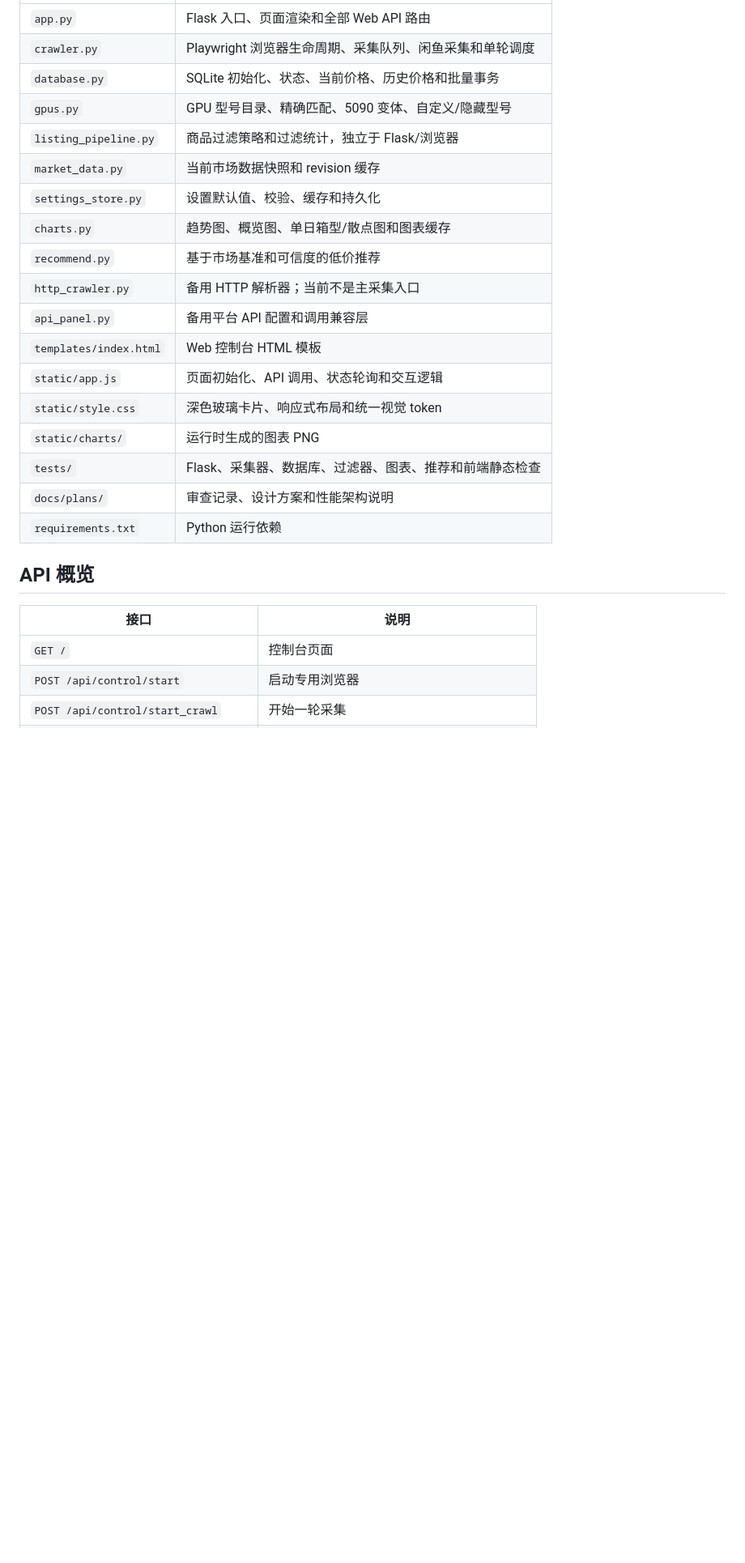
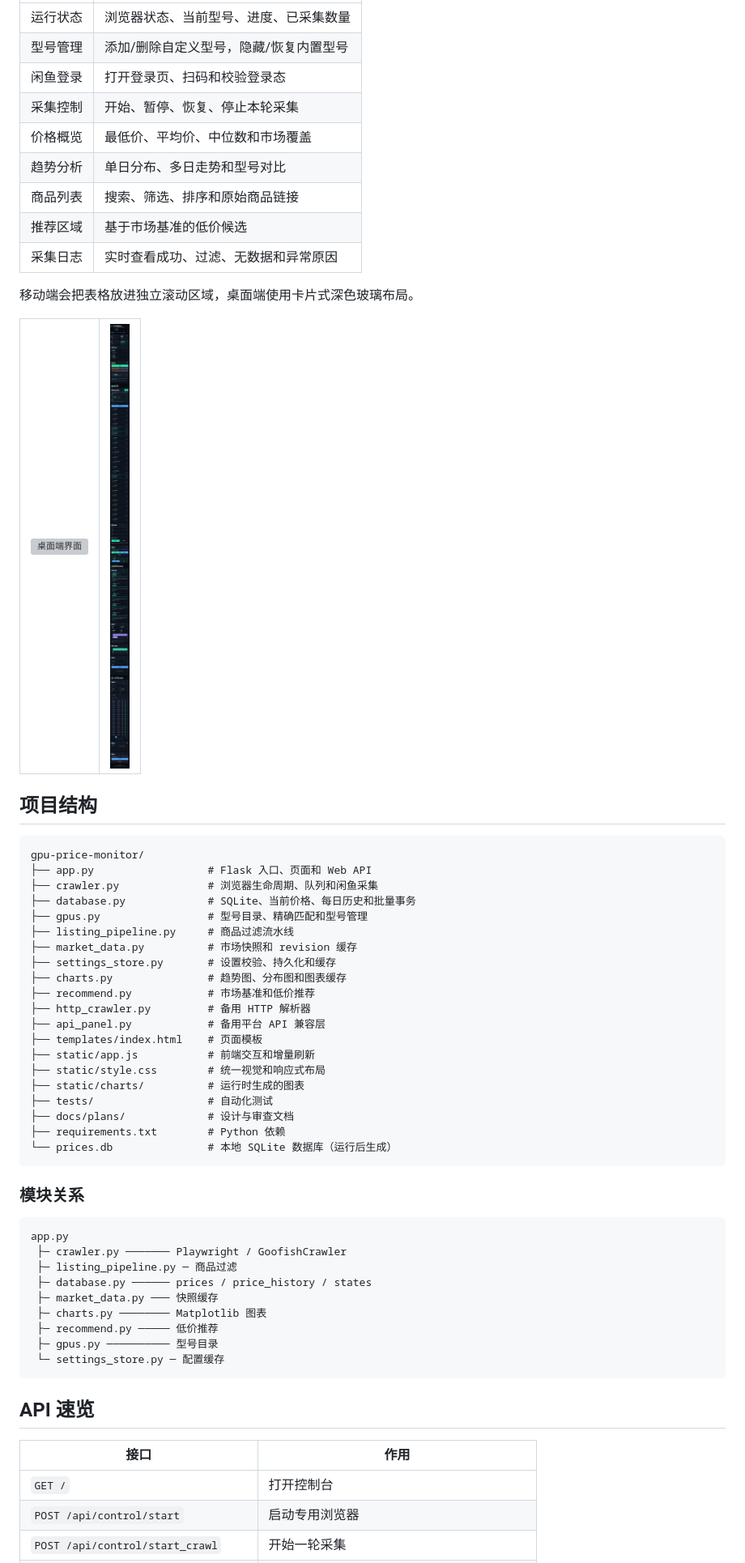
Before and after one commit to fjy566/gpu-price-monitor, a Markdown page: README.md, the part around one of its changes. Shown at 81% size. GitHub-like rendering; blank space fills up the shorter version; grey boxes are pictures that could not be loaded.

Commit message:
docs: redesign project README

````diff
--- a/README.md
+++ b/README.md
@@ -160,27 +174,66 @@ Playwright 页面
 | --- | --- |
-| `app.py` | Flask 入口、页面渲染和全部 Web API 路由 |
-| `crawler.py` | Playwright 浏览器生命周期、采集队列、闲鱼采集和单轮调度 |
-| `database.py` | SQLite 初始化、状态、当前价格、历史价格和批量事务 |
-| `gpus.py` | GPU 型号目录、精确匹配、5090 变体、自定义/隐藏型号 |
-| `listing_pipeline.py` | 商品过滤策略和过滤统计，独立于 Flask/浏览器 |
-| `market_data.py` | 当前市场数据快照和 revision 缓存 |
-| `settings_store.py` | 设置默认值、校验、缓存和持久化 |
-| `charts.py` | 趋势图、概览图、单日箱型/散点图和图表缓存 |
-| `recommend.py` | 基于市场基准和可信度的低价推荐 |
-| `http_crawler.py` | 备用 HTTP 解析器；当前不是主采集入口 |
-| `api_panel.py` | 备用平台 API 配置和调用兼容层 |
-| `templates/index.html` | Web 控制台 HTML 模板 |
-| `static/app.js` | 页面初始化、API 调用、状态轮询和交互逻辑 |
-| `static/style.css` | 深色玻璃卡片、响应式布局和统一视觉 token |
-| `static/charts/` | 运行时生成的图表 PNG |
-| `tests/` | Flask、采集器、数据库、过滤器、图表、推荐和前端静态检查 |
-| `docs/plans/` | 审查记录、设计方案和性能架构说明 |
-| `requirements.txt` | Python 运行依赖 |
+| 运行状态 | 浏览器状态、当前型号、进度、已采集数量 |
+| 型号管理 | 添加/删除自定义型号，隐藏/恢复内置型号 |
+| 闲鱼登录 | 打开登录页、扫码和校验登录态 |
+| 采集控制 | 开始、暂停、恢复、停止本轮采集 |
+| 价格概览 | 最低价、平均价、中位数和市场覆盖 |
+| 趋势分析 | 单日分布、多日走势和型号对比 |
+| 商品列表 | 搜索、筛选、排序和原始商品链接 |
+| 推荐区域 | 基于市场基准的低价候选 |
+| 采集日志 | 实时查看成功、过滤、无数据和异常原因 |
 
-## API 概览
+移动端会把表格放进独立滚动区域，桌面端使用卡片式深色玻璃布局。
 
-| 接口 | 说明 |
+<table>
+  <tr>
+    <td><img src="ui_desktop.png" alt="桌面端界面"></td>
+    <td><img src="ui_mobile.png" alt="移动端界面"></td>
+  </tr>
+</table>
+
+## 项目结构
+
+```text
+gpu-price-monitor/
+├── app.py                  # Flask 入口、页面和 Web API
+├── crawler.py              # 浏览器生命周期、队列和闲鱼采集
+├── database.py             # SQLite、当前价格、每日历史和批量事务
+├── gpus.py                 # 型号目录、精确匹配和型号管理
+├── listing_pipeline.py     # 商品过滤流水线
+├── market_data.py          # 市场快照和 revision 缓存
+├── settings_store.py       # 设置校验、持久化和缓存
+├── charts.py               # 趋势图、分布图和图表缓存
+├── recommend.py            # 市场基准和低价推荐
+├── http_crawler.py         # 备用 HTTP 解析器
+├── api_panel.py            # 备用平台 API 兼容层
+├── templates/index.html    # 页面模板
+├── static/app.js           # 前端交互和增量刷新
+├── static/style.css        # 统一视觉和响应式布局
+├── static/charts/          # 运行时生成的图表
+├── tests/                  # 自动化测试
+├── docs/plans/             # 设计与审查文档
+├── requirements.txt        # Python 依赖
+└── prices.db               # 本地 SQLite 数据库（运行后生成）
+```
+
+### 模块关系
+
+```text
+app.py
+ ├─ crawler.py ─────── Playwright / GoofishCrawler
+ ├─ listing_pipeline.py ─ 商品过滤
+ ├─ database.py ────── prices / price_history / states
+ ├─ market_data.py ─── 快照缓存
+ ├─ charts.py ──────── Matplotlib 图表
+ ├─ recommend.py ───── 低价推荐
+ ├─ gpus.py ────────── 型号目录
+ └─ settings_store.py ─ 配置缓存
+```
+
+## API 速览
+
+| 接口 | 作用 |
 | --- | --- |
-| `GET /` | 控制台页面 |
+| `GET /` | 打开控制台 |
 | `POST /api/control/start` | 启动专用浏览器 |
 | `POST /api/control/start_crawl` | 开始一轮采集 |
````
Also changed, not shown: other parts of README.md (+174 -125 lines).
